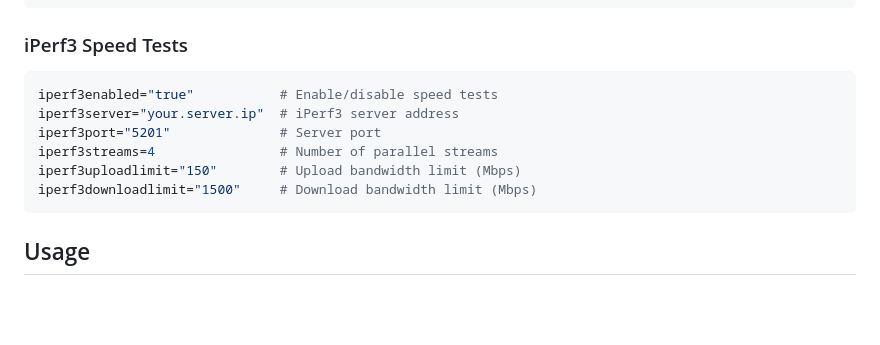
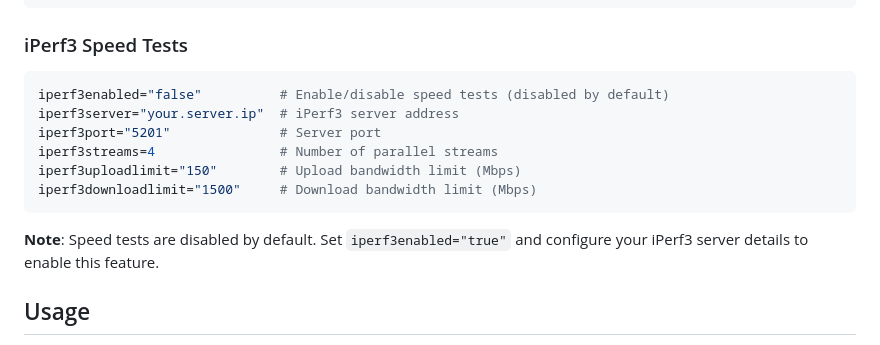
Before and after one commit to adamkl-me/modemcheck, a Markdown page: README.md, the part around the change. Rendered like a GitHub page; blank space fills up the shorter version.

Commit message:
Update README to reflect iPerf3 disabled by default

````diff
--- a/README.md
+++ b/README.md
@@ -56,13 +56,15 @@ ignitepassword="password"  # For Rogers Xfinity modems
 
 ### iPerf3 Speed Tests
 ```bash
-iperf3enabled="true"           # Enable/disable speed tests
+iperf3enabled="false"          # Enable/disable speed tests (disabled by default)
 iperf3server="your.server.ip"  # iPerf3 server address
 iperf3port="5201"              # Server port
 iperf3streams=4                # Number of parallel streams
 iperf3uploadlimit="150"        # Upload bandwidth limit (Mbps)
 iperf3downloadlimit="1500"     # Download bandwidth limit (Mbps)
 ```
+
+**Note**: Speed tests are disabled by default. Set `iperf3enabled="true"` and configure your iPerf3 server details to enable this feature.
 
 ## Usage
 
````
